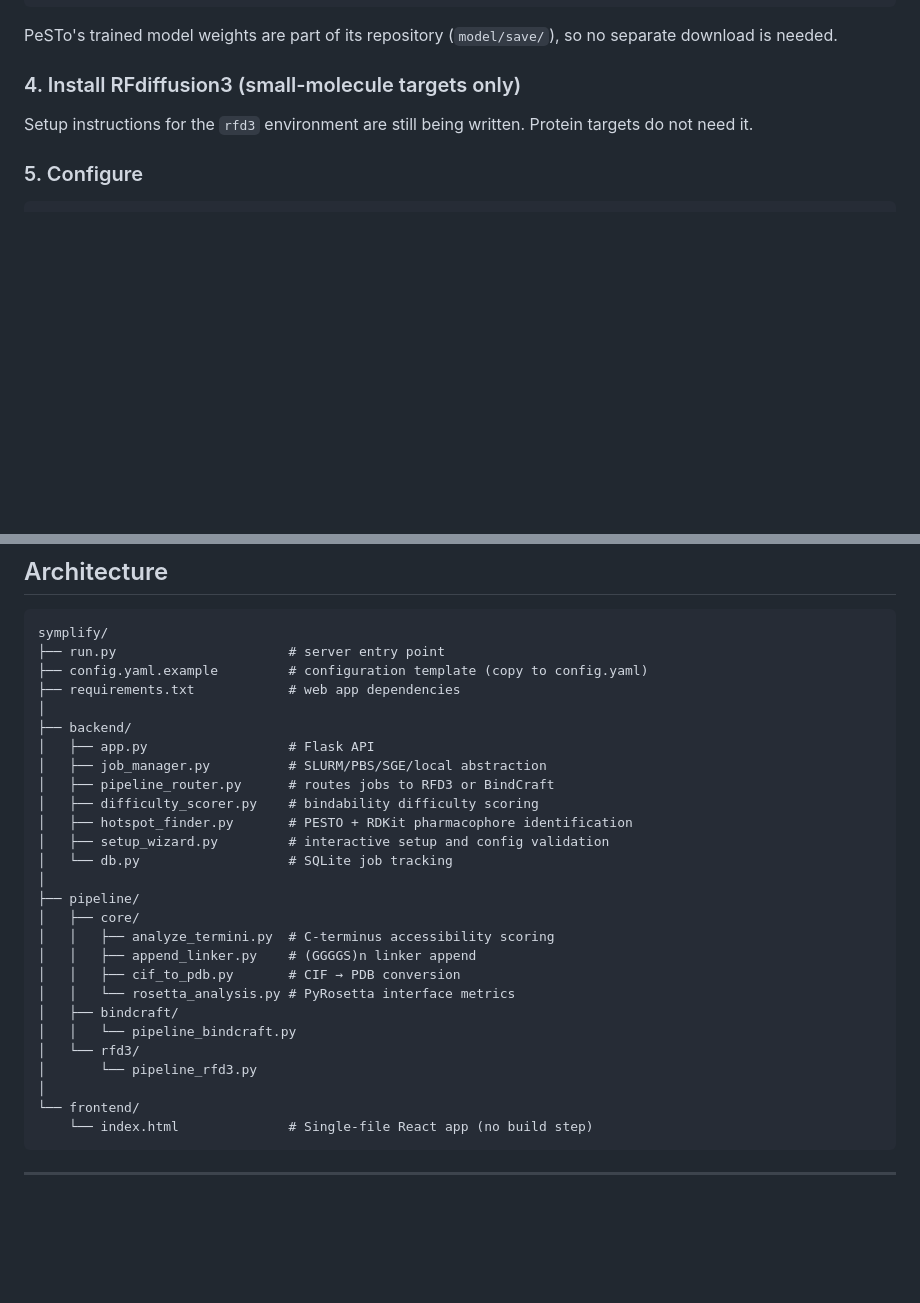
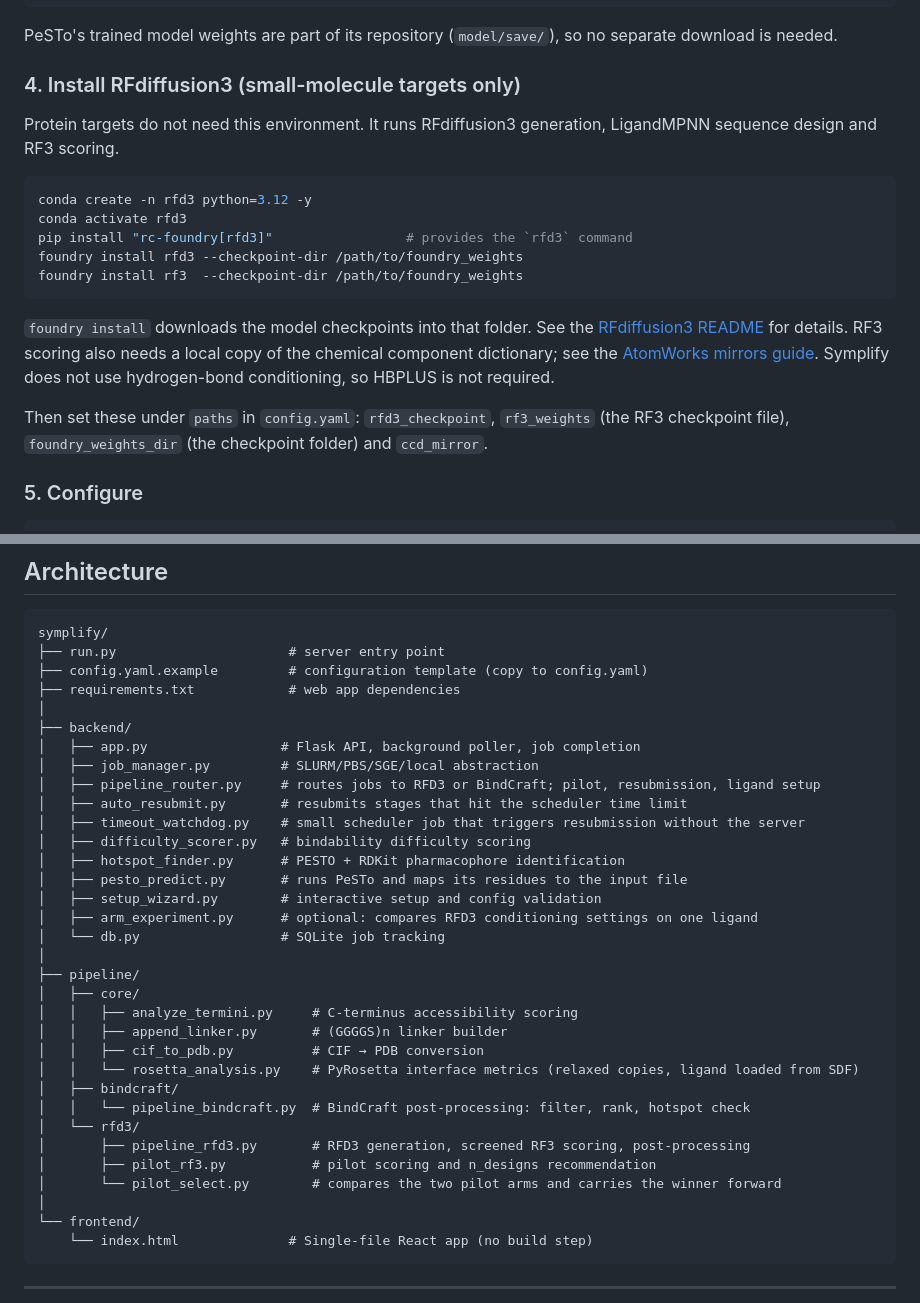
Before and after one commit to chemond12/symplify, a Markdown page: README.md, 2 parts joined by grey strips. GitHub-like rendering; blank space fills up the shorter version.

````diff
--- a/README.md
+++ b/README.md
@@ -91,10 +91,25 @@ separate download is needed.
 
 ### 4. Install RFdiffusion3 (small-molecule targets only)
 
-<!-- TODO: add the installation steps for the rfd3 environment (RFdiffusion3, RF3,
-     foundry, LigandMPNN, atomworks) and the weights/CCD mirror locations. -->
-Setup instructions for the `rfd3` environment are still being written. Protein
-targets do not need it.
+Protein targets do not need this environment. It runs RFdiffusion3 generation,
+LigandMPNN sequence design and RF3 scoring.
+
+```bash
+conda create -n rfd3 python=3.12 -y
+conda activate rfd3
+pip install "rc-foundry[rfd3]"                 # provides the `rfd3` command
+foundry install rfd3 --checkpoint-dir /path/to/foundry_weights
+foundry install rf3  --checkpoint-dir /path/to/foundry_weights
+```
+
+`foundry install` downloads the model checkpoints into that folder. See the
+[RFdiffusion3 README](https://github.com/RosettaCommons/foundry) for details. RF3
+scoring also needs a local copy of the chemical component dictionary; see the
+[AtomWorks mirrors guide](https://rosettacommons.github.io/atomworks/latest/mirrors.html).
+Symplify does not use hydrogen-bond conditioning, so HBPLUS is not required.
+
+Then set these under `paths` in `config.yaml`: `rfd3_checkpoint`, `rf3_weights`
+(the RF3 checkpoint file), `foundry_weights_dir` (the checkpoint folder) and `ccd_mirror`.
 
 ### 5. Configure
 
@@ -212,24 +227,30 @@ symplify/
 ├── requirements.txt            # web app dependencies
 │
 ├── backend/
-│   ├── app.py                  # Flask API
-│   ├── job_manager.py          # SLURM/PBS/SGE/local abstraction
-│   ├── pipeline_router.py      # routes jobs to RFD3 or BindCraft
-│   ├── difficulty_scorer.py    # bindability difficulty scoring
-│   ├── hotspot_finder.py       # PESTO + RDKit pharmacophore identification
-│   ├── setup_wizard.py         # interactive setup and config validation
-│   └── db.py                   # SQLite job tracking
+│   ├── app.py                 # Flask API, background poller, job completion
+│   ├── job_manager.py         # SLURM/PBS/SGE/local abstraction
+│   ├── pipeline_router.py     # routes jobs to RFD3 or BindCraft; pilot, resubmission, ligand setup
+│   ├── auto_resubmit.py       # resubmits stages that hit the scheduler time limit
+│   ├── timeout_watchdog.py    # small scheduler job that triggers resubmission without the server
+│   ├── difficulty_scorer.py   # bindability difficulty scoring
+│   ├── hotspot_finder.py      # PESTO + RDKit pharmacophore identification
+│   ├── pesto_predict.py       # runs PeSTo and maps its residues to the input file
+│   ├── setup_wizard.py        # interactive setup and config validation
+│   ├── arm_experiment.py      # optional: compares RFD3 conditioning settings on one ligand
+│   └── db.py                  # SQLite job tracking
 │
 ├── pipeline/
 │   ├── core/
-│   │   ├── analyze_termini.py  # C-terminus accessibility scoring
-│   │   ├── append_linker.py    # (GGGGS)n linker append
-│   │   ├── cif_to_pdb.py       # CIF → PDB conversion
-│   │   └── rosetta_analysis.py # PyRosetta interface metrics
+│   │   ├── analyze_termini.py     # C-terminus accessibility scoring
+│   │   ├── append_linker.py       # (GGGGS)n linker builder
+│   │   ├── cif_to_pdb.py          # CIF → PDB conversion
+│   │   └── rosetta_analysis.py    # PyRosetta interface metrics (relaxed copies, ligand loaded from SDF)
 │   ├── bindcraft/
-│   │   └── pipeline_bindcraft.py
+│   │   └── pipeline_bindcraft.py  # BindCraft post-processing: filter, rank, hotspot check
 │   └── rfd3/
-│       └── pipeline_rfd3.py
+│       ├── pipeline_rfd3.py       # RFD3 generation, screened RF3 scoring, post-processing
+│       ├── pilot_rf3.py           # pilot scoring and n_designs recommendation
+│       └── pilot_select.py        # compares the two pilot arms and carries the winner forward
 │
 └── frontend/
     └── index.html              # Single-file React app (no build step)
````
